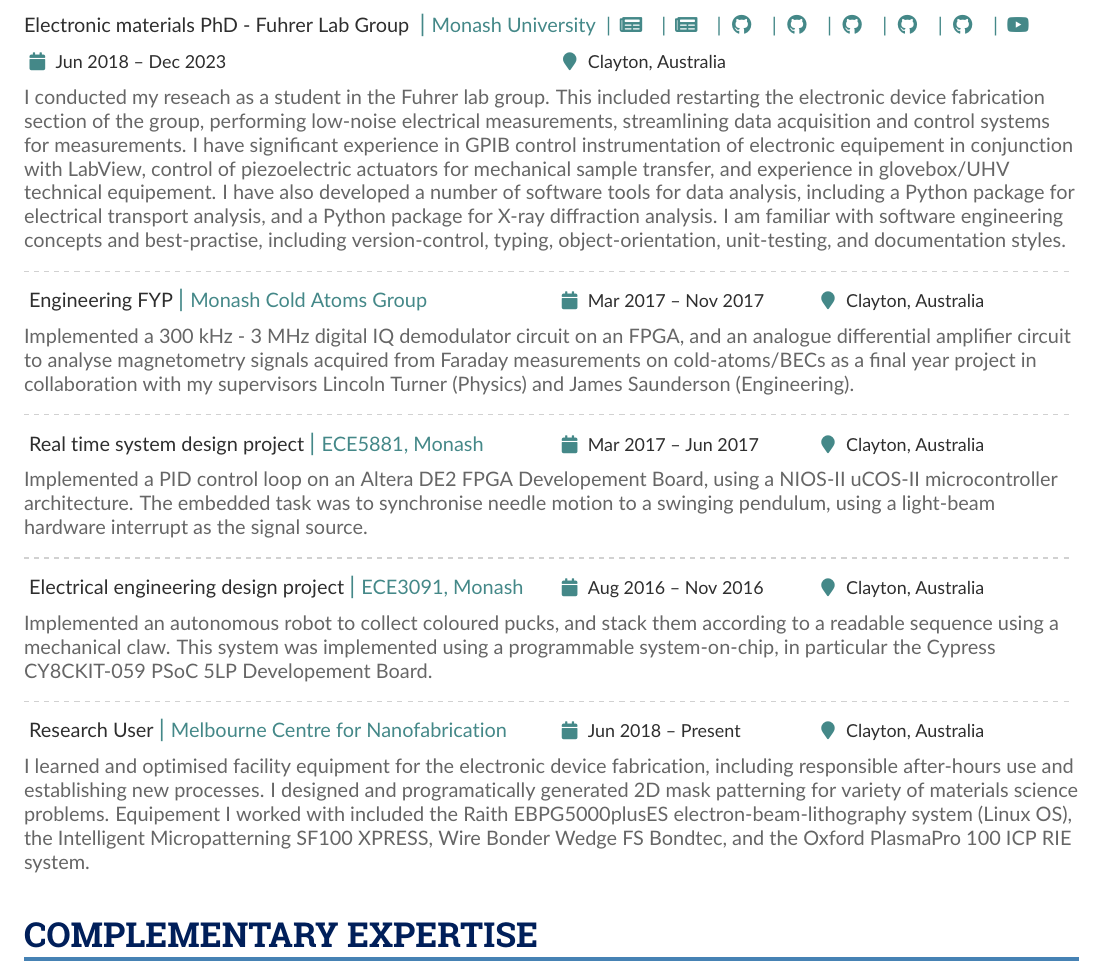
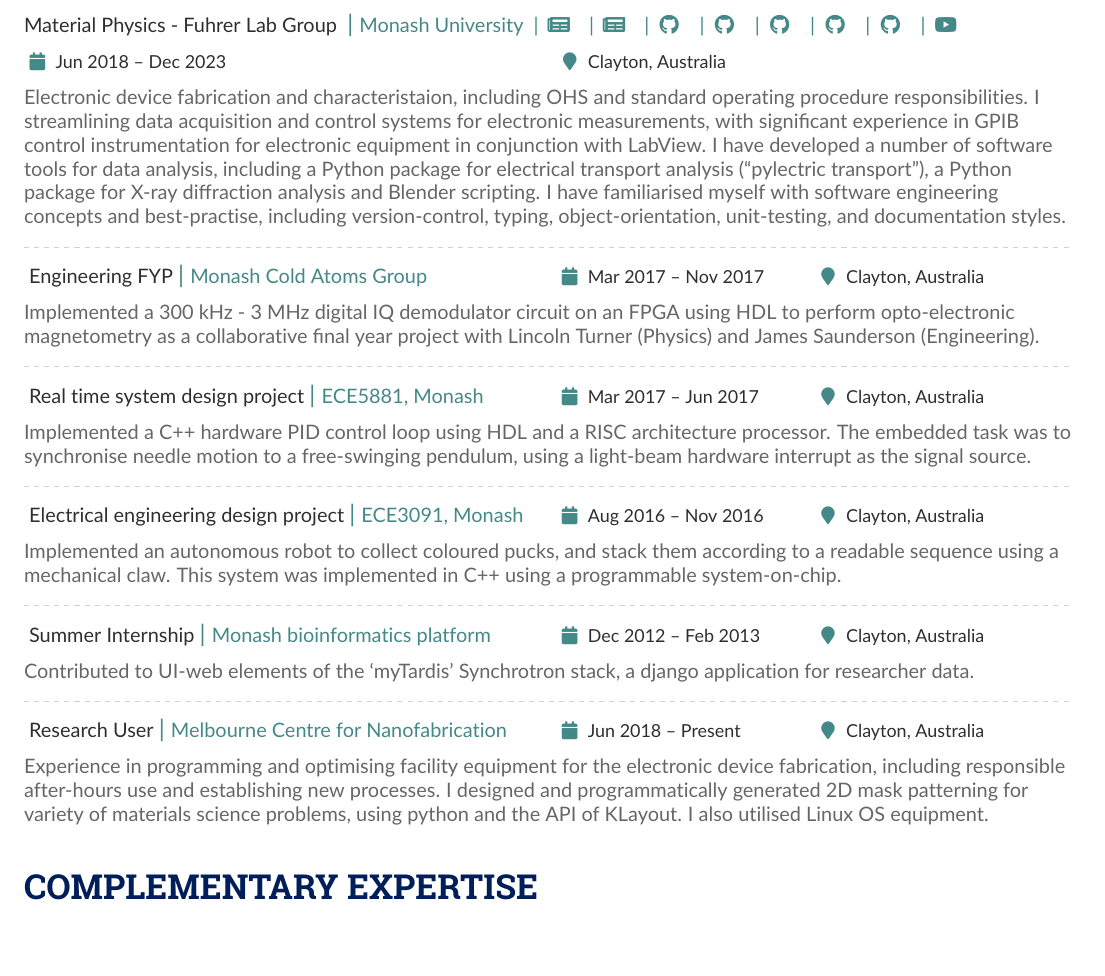
Before and after one commit to mattgebert/cv, a LaTeX CV (curriculum-vitae.tex): part of page 2 of 2, cut so that both start at the same text, the shorter picture padded with empty space. Compiled offline with pdfLaTeX.

Commit message:
Initial changes from engineering to software

```diff
--- a/curriculum-vitae.tex
+++ b/curriculum-vitae.tex
@@ -318,7 +327,7 @@
 
 		\newpage
 
-		\cvevent{\normalsize Electronic materials PhD - Fuhrer Lab Group}{\normalsize Monash University
+		\cvevent{\normalsize Material Physics - Fuhrer Lab Group}{\normalsize Monash University
 		\cvreference{ | \faNewspaper{}}{https://www.fleet.org.au/blog/a-shield-for-2d-materials-that-adds-vibrations-to-reduce-vibration-problems/}
 		\cvreference{ | \faNewspaper{}}{https://www.techbriefs.com/component/content/article/tb/stories/blog/47435}
 		\cvreference{| \faGithub}{https://github.com/mattgebert/pylectric-transport}
@@ -330,11 +339,13 @@
 		{Jun 2018 -- Dec 2023}{Clayton, Australia}
 
 		\textalignment{
-		I conducted my reseach as a student in the Fuhrer lab group. This included restarting the electronic device fabrication section of the group,
-		performing low-noise electrical measurements, streamlining data acquisition and control systems for measurements. I have significant experience in GPIB control instrumentation of
-		electronic equipement in conjunction with LabView, control of piezoelectric actuators for mechanical sample transfer, and experience in glovebox/UHV technical equipement.
-		I have also developed a number of software tools for data analysis, including a Python package for electrical transport analysis, and a Python package for X-ray diffraction analysis.
-		I am familiar with software engineering concepts and best-practise, including version-control, typing, object-orientation, unit-testing, and documentation styles.
+		Electronic device fabrication and characteristaion, including OHS and standard operating procedure responsibilities.
+		I streamlining data acquisition and control systems for electronic measurements, with significant experience in GPIB control
+		instrumentation for electronic equipment in conjunction with LabView. I have developed a number of software tools for data analysis,
+		including a Python package for electrical transport analysis (``pylectric transport''), a Python package for X-ray diffraction analysis
+		and Blender scripting.
+		I have familiarised myself with software engineering concepts and best-practise, including version-control, typing,
+		object-orientation, unit-testing, and documentation styles.
 
 		% \begin{itemize}
 		% 	\item Participation as an honours and PhD student in Fuhrer lab group. Worked on condensed matter physics projects primarily using 2D materials and topological insualtors sourced from CVD/MBE and exfoliated methods.
@@ -348,31 +359,35 @@
 		\divider
 
 		\cveventlong{\normalsize Engineering FYP}{\normalsize Monash Cold Atoms Group}{Mar 2017 -- Nov 2017}{Clayton, Australia}
-		Implemented a 300 kHz - 3 MHz digital IQ demodulator circuit on an FPGA, and an analogue differential amplifier circuit
-		to analyse magnetometry signals acquired from Faraday measurements on cold-atoms/BECs as a final year project in collaboration with
-		my supervisors Lincoln Turner (Physics) and James Saunderson (Engineering).
+		Implemented a 300 kHz - 3 MHz digital IQ demodulator circuit on an FPGA using HDL to perform opto-electronic magnetometry
+		as a collaborative final year project with Lincoln Turner (Physics) and James Saunderson (Engineering).
 
 		\divider
 
 		\cveventlong{\normalsize Real time system design project}{\normalsize ECE5881, Monash}{Mar 2017 -- Jun 2017}{Clayton, Australia}
 
-		Implemented a PID control loop on an Altera DE2 FPGA Developement Board, using a NIOS-II uCOS-II microcontroller architecture.
-		The embedded task was to synchronise needle motion to a swinging pendulum, using a light-beam hardware interrupt as the signal source.
+		Implemented a C++ hardware PID control loop using HDL and a RISC architecture processor. The embedded task was to synchronise needle
+		motion to a free-swinging pendulum, using a light-beam hardware interrupt as the signal source.
 
 		\divider
 
 		\cveventlong{\normalsize Electrical engineering design project}{\normalsize ECE3091, Monash}{Aug 2016 -- Nov 2016}{Clayton, Australia}
 
 		Implemented an autonomous robot to collect coloured pucks, and stack them according to a readable sequence using a mechanical claw.
-		This system was implemented using a programmable system-on-chip, in particular the Cypress CY8CKIT-059 PSoC 5LP Developement Board.
+		This system was implemented in C++ using a programmable system-on-chip.
+
+		\divider
+
+		\cveventlong{\normalsize Summer Internship}{\normalsize Monash bioinformatics platform}{Dec 2012 -- Feb 2013}{Clayton, Australia}
+		Contributed to UI-web elements of the `myTardis' Synchrotron stack, a django application for researcher data.
 
 		\divider
 
 		\cveventlong{\normalsize Research User}{\normalsize Melbourne Centre for Nanofabrication}{Jun 2018 -- Present}{Clayton, Australia}
-		I learned and optimised facility equipment for the electronic device fabrication, including responsible after-hours use and establishing new processes.
-		I designed and programatically generated 2D mask patterning for variety of materials science problems.
-		Equipement I worked with included the Raith EBPG5000plusES electron-beam-lithography system (Linux OS),
-		the Intelligent Micropatterning SF100 XPRESS, Wire Bonder Wedge FS Bondtec, and the Oxford PlasmaPro 100 ICP RIE system.
+		Experience in programming and optimising facility equipment for the electronic device fabrication,
+		including responsible after-hours use and establishing new processes. I designed and programmatically
+		generated 2D mask patterning for variety of materials science problems, using python and the API of KLayout.
+		I also utilised Linux OS equipment.
 		}
 
 	\cvsection{Complementary expertise}
```
Also changed, not shown: curriculum-vitae.tex (35 more changed lines).
